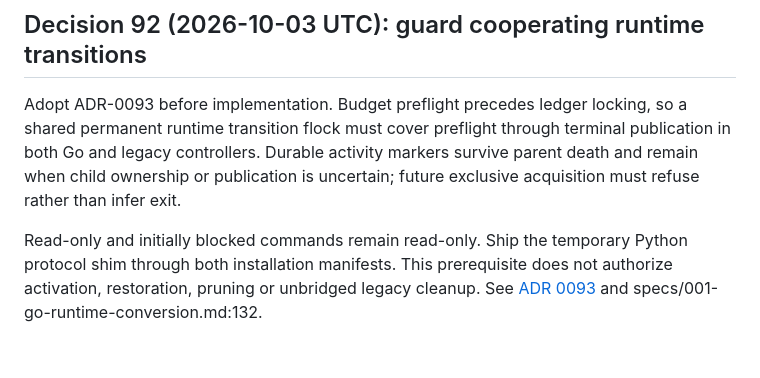
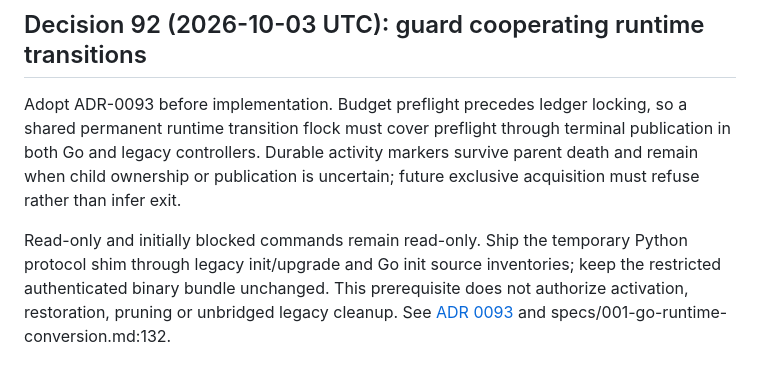
Before and after one commit to anoop2811/software-factory-template, a Markdown page: docs/DECISION_LOG.md, the part around the change. Drawn GitHub-style.

```diff
--- a/docs/DECISION_LOG.md
+++ b/docs/DECISION_LOG.md
@@ -2664,7 +2664,8 @@ markers survive parent death and remain when child ownership or publication is
 uncertain; future exclusive acquisition must refuse rather than infer exit.
 
 Read-only and initially blocked commands remain read-only. Ship the temporary
-Python protocol shim through both installation manifests. This prerequisite
+Python protocol shim through legacy init/upgrade and Go init source inventories;
+keep the restricted authenticated binary bundle unchanged. This prerequisite
 does not authorize activation, restoration, pruning or unbridged legacy cleanup.
 See [ADR 0093](adr/0093-runtime-transition-guard.md) and
 specs/001-go-runtime-conversion.md:132.
```
Also changed, not shown: docs/adr/0093-runtime-transition-guard.md (+4 -3 lines).
